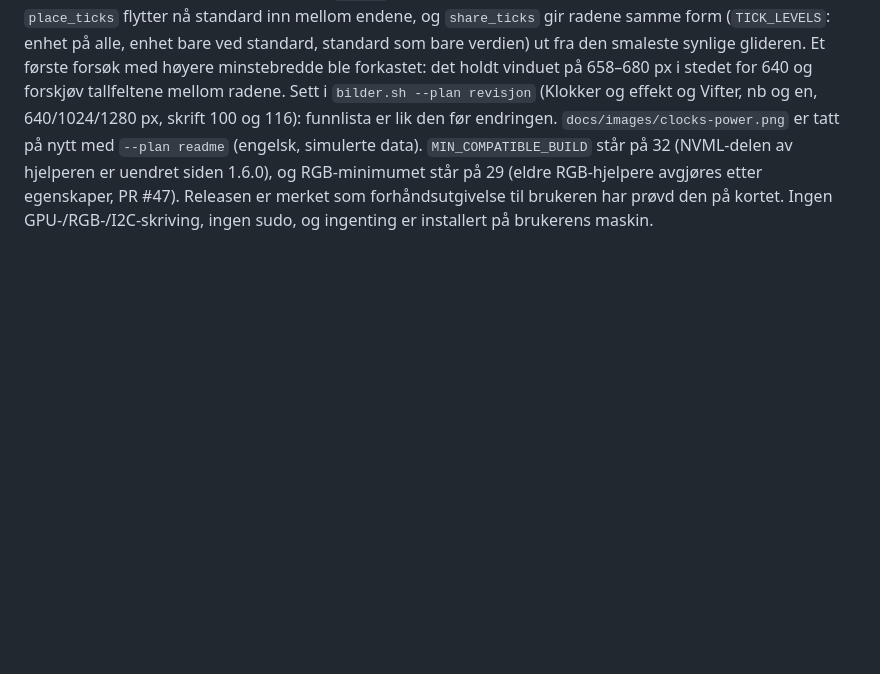
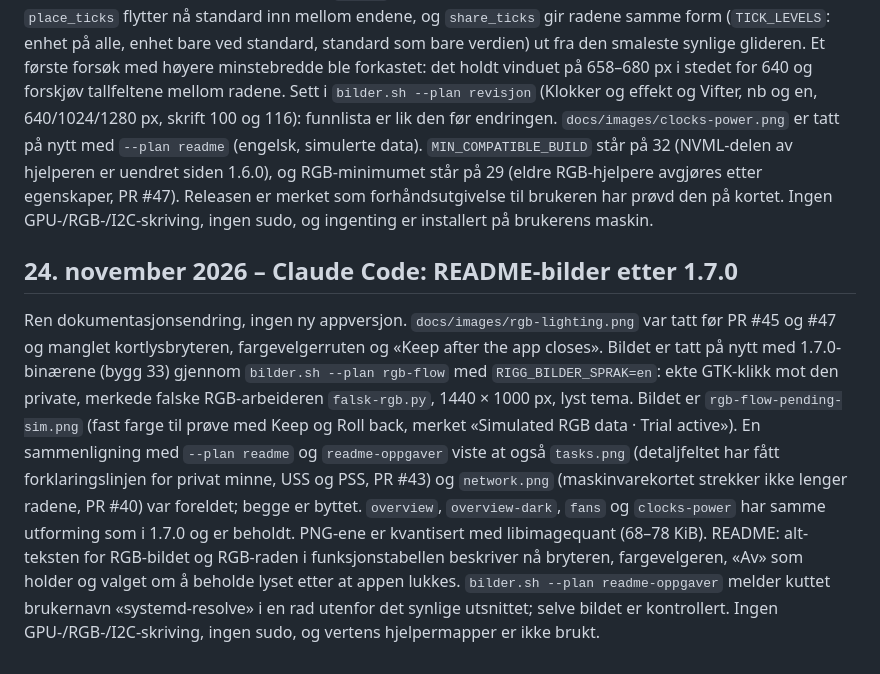
Before and after one commit to bejulian1/agentic-rigg, a Markdown page: docs/produksjon/LOGG.md, the part around the change. GitHub-like rendering; blank space fills up the shorter version.

```diff
--- a/docs/produksjon/LOGG.md
+++ b/docs/produksjon/LOGG.md
@@ -1020,3 +1020,7 @@ Ingen GPU-/RGB-/I2C-skriving på verten.
 ## 24. november 2026 – Claude Code: 1.7.0 · bygg 33 (forhåndsutgivelse)
 
 Utgivelsen samler PR #32, #34, #37, #38, #39, #40, #43, #45 og #47 (nytt visningsnavn, svensk, Nettverk, Oppgaver, temperaturakser, layout, GPU-aktivering uten å røre en uavklart RGB-økt, RGB-oppgradering med ett passord, kortlysbryter, fargevelger, «Av» som holder, varig farge/«Av» og `rgb-av-prove.py`). Før utgivelsen er grenseetikettene under gliderne på Klokker og effekt rettet: effektgrensen manglet maks og minnejusteringen min ved 1024 px, fordi `Slider` skjulte en ende når «standard …» ville truffet den. `place_ticks` flytter nå standard inn mellom endene, og `share_ticks` gir radene samme form (`TICK_LEVELS`: enhet på alle, enhet bare ved standard, standard som bare verdien) ut fra den smaleste synlige glideren. Et første forsøk med høyere minstebredde ble forkastet: det holdt vinduet på 658–680 px i stedet for 640 og forskjøv tallfeltene mellom radene. Sett i `bilder.sh --plan revisjon` (Klokker og effekt og Vifter, nb og en, 640/1024/1280 px, skrift 100 og 116): funnlista er lik den før endringen. `docs/images/clocks-power.png` er tatt på nytt med `--plan readme` (engelsk, simulerte data). `MIN_COMPATIBLE_BUILD` står på 32 (NVML-delen av hjelperen er uendret siden 1.6.0), og RGB-minimumet står på 29 (eldre RGB-hjelpere avgjøres etter egenskaper, PR #47). Releasen er merket som forhåndsutgivelse til brukeren har prøvd den på kortet. Ingen GPU-/RGB-/I2C-skriving, ingen sudo, og ingenting er installert på brukerens maskin.
+
+## 24. november 2026 – Claude Code: README-bilder etter 1.7.0
+
+Ren dokumentasjonsendring, ingen ny appversjon. `docs/images/rgb-lighting.png` var tatt før PR #45 og #47 og manglet kortlysbryteren, fargevelgerruten og «Keep after the app closes». Bildet er tatt på nytt med 1.7.0-binærene (bygg 33) gjennom `bilder.sh --plan rgb-flow` med `RIGG_BILDER_SPRAK=en`: ekte GTK-klikk mot den private, merkede falske RGB-arbeideren `falsk-rgb.py`, 1440 × 1000 px, lyst tema. Bildet er `rgb-flow-pending-sim.png` (fast farge til prøve med Keep og Roll back, merket «Simulated RGB data · Trial active»). En sammenligning med `--plan readme` og `readme-oppgaver` viste at også `tasks.png` (detaljfeltet har fått forklaringslinjen for privat minne, USS og PSS, PR #43) og `network.png` (maskinvarekortet strekker ikke lenger radene, PR #40) var foreldet; begge er byttet. `overview`, `overview-dark`, `fans` og `clocks-power` har samme utforming som i 1.7.0 og er beholdt. PNG-ene er kvantisert med libimagequant (68–78 KiB). README: alt-teksten for RGB-bildet og RGB-raden i funksjonstabellen beskriver nå bryteren, fargevelgeren, «Av» som holder og valget om å beholde lyset etter at appen lukkes. `bilder.sh --plan readme-oppgaver` melder kuttet brukernavn «systemd-resolve» i en rad utenfor det synlige utsnittet; selve bildet er kontrollert. Ingen GPU-/RGB-/I2C-skriving, ingen sudo, og vertens hjelpermapper er ikke brukt.
```
Also changed, not shown: README.md (+2 -2 lines), docs/images/network.png, docs/images/rgb-lighting.png, docs/images/tasks.png, 1 other file.
